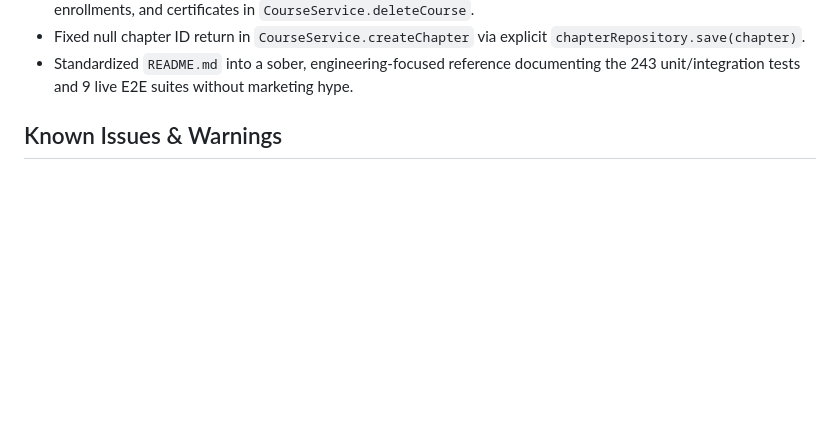
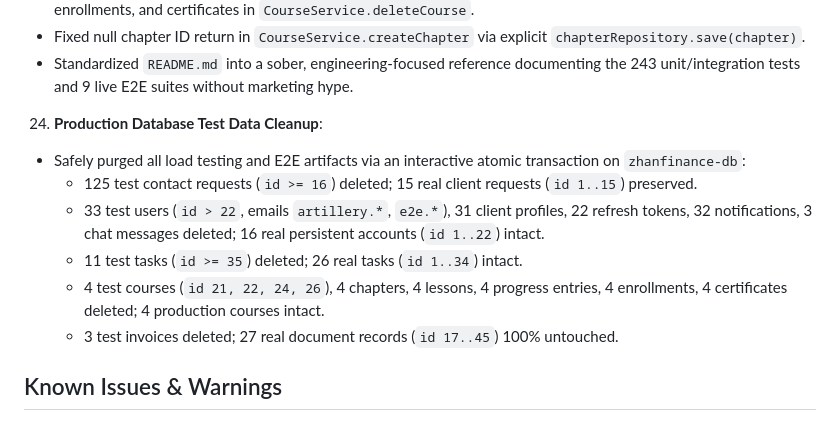
Before and after one commit to MrSgemaSeny/JF-1C, a Markdown page: .agents/CONTEXT.md, the part around the change. GitHub-like rendering; blank space fills up the shorter version.

Commit message:
docs(context): document production database cleanup

```diff
--- a/.agents/CONTEXT.md
+++ b/.agents/CONTEXT.md
@@ -71,6 +71,15 @@
    - Fixed PostgreSQL foreign key constraint violation on course deletion: added cascade cleanup of progress, enrollments, and certificates in `CourseService.deleteCourse`.
    - Fixed null chapter ID return in `CourseService.createChapter` via explicit `chapterRepository.save(chapter)`.
    - Standardized `README.md` into a sober, engineering-focused reference documenting the 243 unit/integration tests and 9 live E2E suites without marketing hype.
+24. **Production Database Test Data Cleanup**:
+   - Safely purged all load testing and E2E artifacts via an interactive atomic transaction on `zhanfinance-db`:
+     - 125 test contact requests (`id >= 16`) deleted; 15 real client requests (`id 1..15`) preserved.
+     - 33 test users (`id > 22`, emails `artillery.*`, `e2e.*`), 31 client profiles, 22 refresh tokens, 32 notifications, 3 chat messages deleted; 16 real persistent accounts (`id 1..22`) intact.
+     - 11 test tasks (`id >= 35`) deleted; 26 real tasks (`id 1..34`) intact.
+     - 4 test courses (`id 21, 22, 24, 26`), 4 chapters, 4 lessons, 4 progress entries, 4 enrollments, 4 certificates deleted; 4 production courses intact.
+     - 3 test invoices deleted; 27 real document records (`id 17..45`) 100% untouched.
+
+
 
 
 ## Known Issues & Warnings
```
